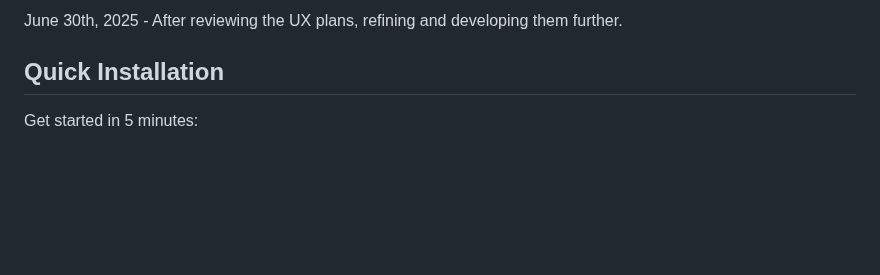
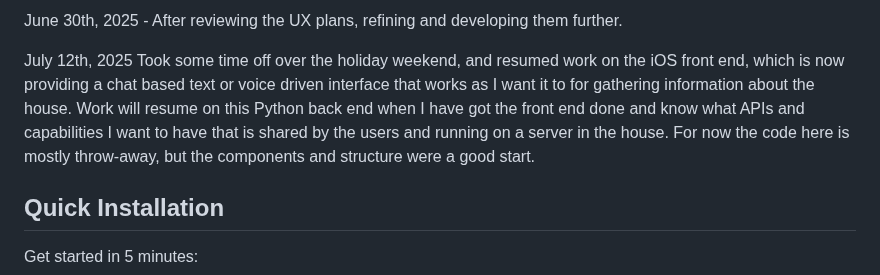
Before and after one commit to adrianco/consciousness, a Markdown page: README.md, the part around the change. Rendered like a GitHub page; blank space fills up the shorter version.

Commit message:
July 12 Update

```diff
--- a/README.md
+++ b/README.md
@@ -19,6 +19,9 @@ June 26, 2025 - Created a new repo from scratch to build an iOS voice based app
 ![memory-screenshot](./references/memory-screenshot.png)
 
 June 30th, 2025 - After reviewing the UX plans, refining and developing them further.
+
+July 12th, 2025
+Took some time off over the holiday weekend, and resumed work on the iOS front end, which is now providing a chat based text or voice driven interface that works as I want it to for gathering information about the house. Work will resume on this Python back end when I have got the front end done and know what APIs and capabilities I want to have that is shared by the users and running on a server in the house. For now the code here is mostly throw-away, but the components and structure were a good start.
 
 ## Quick Installation
 
```
